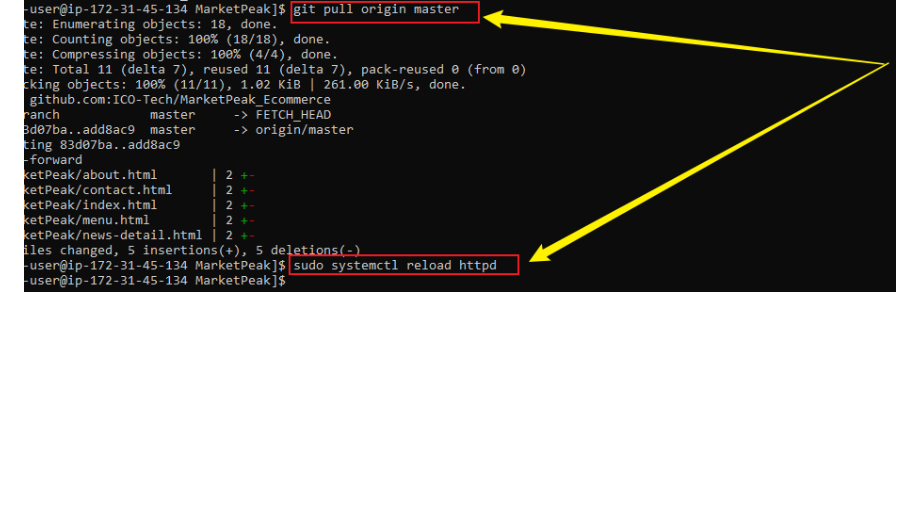
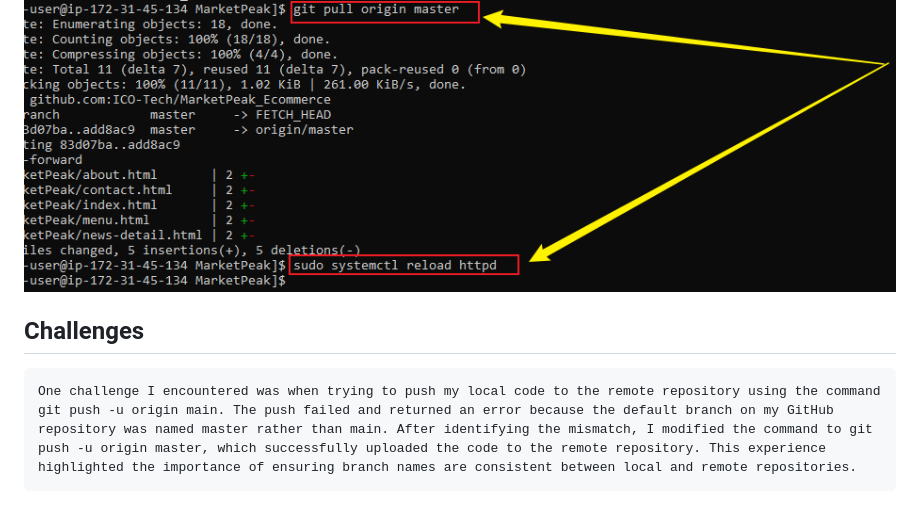
Before and after one commit to ICO-Tech/MarketPeak_Ecommerce, a Markdown page: README.md, the part around the change. Drawn GitHub-style; blank space fills up the shorter version.

````diff
--- a/README.md
+++ b/README.md
@@ -125,3 +125,8 @@ After successfully pushing the development branch to GitHub, I switched back to
 To deploy the latest changes to the live environment, I first pulled the most recent updates from the GitHub repository onto the EC2 production server. After ensuring all changes were successfully retrieved, I reloaded the Apache web server to apply the updates, making the new features and modifications immediately available on the live website.
 ```
 ![](./img/20.pull-command.png)
+
+## Challenges
+```
+One challenge I encountered was when trying to push my local code to the remote repository using the command git push -u origin main. The push failed and returned an error because the default branch on my GitHub repository was named master rather than main. After identifying the mismatch, I modified the command to git push -u origin master, which successfully uploaded the code to the remote repository. This experience highlighted the importance of ensuring branch names are consistent between local and remote repositories.
+```
````
